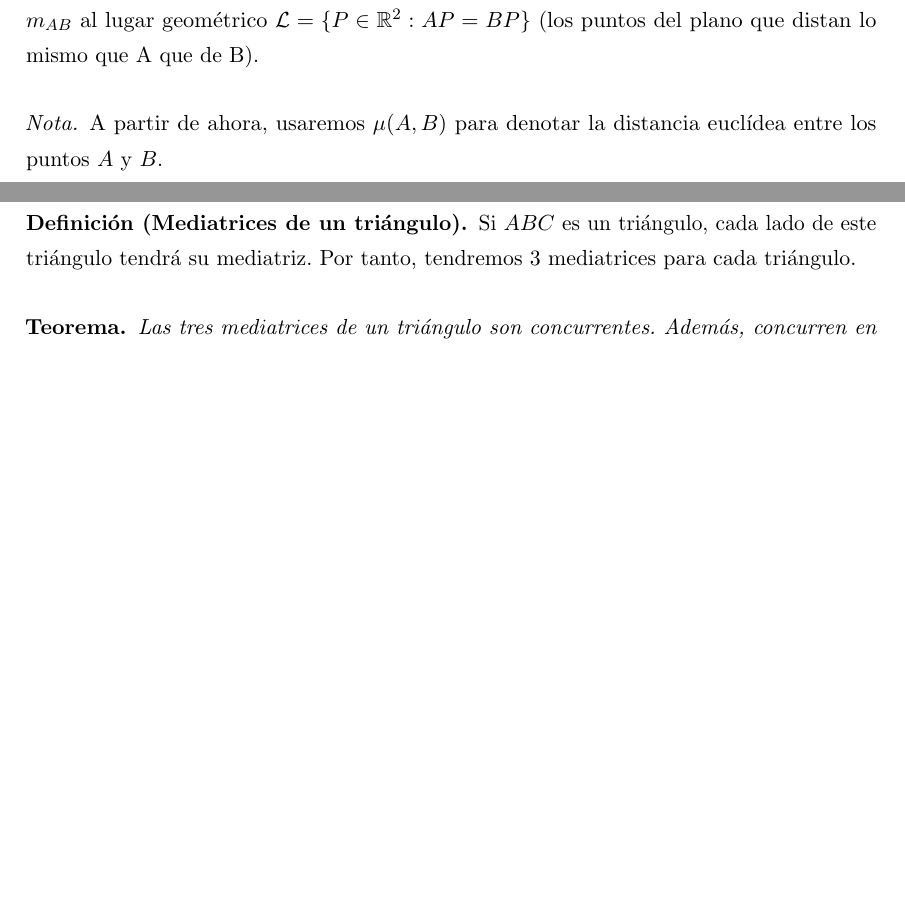
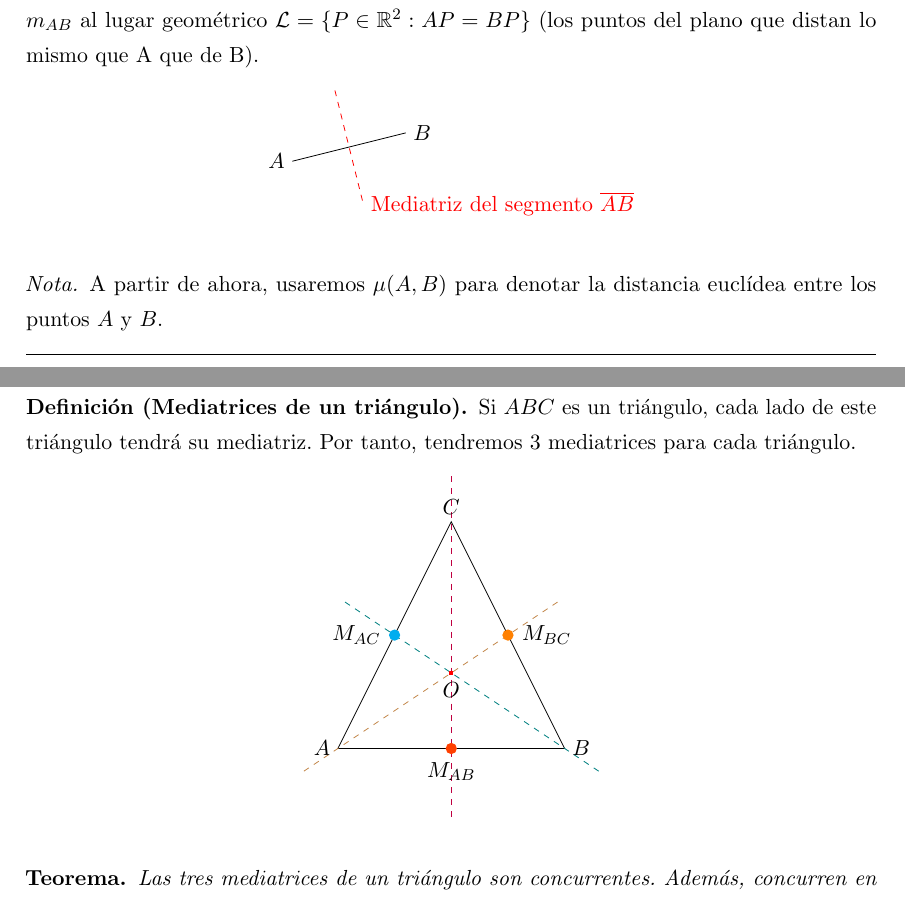
Before and after one commit to libreim/apuntesDGIIM, a LaTeX document (Geometría III/apuntes.tex): two parts of pages 9 and 10 of 21, joined at a grey line, cut so that both start at the same text, the shorter picture padded with empty space. Compiled offline with pdfLaTeX.

Commit message:
Reindentado de emacs y alguna figura añadida

```diff
--- a/Geometría III/apuntes.tex
+++ b/Geometría III/apuntes.tex
@@ -591,8 +592,21 @@ Las medianas de un triángulo $ABC$ son las rectas que unen un vértice con el p
 Si $ABC$ es un triángulo en $\R^2$, y $A'B'C'$ su triángulo medio. Sabemos que existen las medianas $m_A = L(\vec{AA'})$. Sabemos que las 3 medianas concurren en el baricentro. Este baricentro triseca a las medianas y tenemos que $G = \dfrac{2}{3}A' + \dfrac{1}{3}A$
 
 \begin{ndef}[Mediatriz de un segmento]
-	Si $\bar{AB}$ es un segmento, entonces llamamos $m_{AB}$  al lugar geométrico $\mathcal{L}=\{P \in \R^2 : AP = BP\}$ (los puntos del plano que distan lo mismo que A que de B).
+  Si $\overline{AB}$ es un segmento, entonces llamamos $m_{AB}$  al lugar geométrico $\mathcal{L}=\{P \in \R^2 : AP = BP\}$ (los puntos del plano que distan lo mismo que A que de B).
 \end{ndef}
+
+\begin{center}
+  \begin{tikzpicture}
+    \coordinate [label=left:$A$] (A) at (0,0);
+    \coordinate [label=right:$B$] (B) at (2,0.5);
+    \draw (A) -- (B);
+    \coordinate (M) at ($ (A)!.5!(B)$);
+    \coordinate (top) at ($ (M) !1! 90:(B)$);
+    \coordinate (bottom) at ($ (M) !1! 270:(B)$);
+    \draw [dashed, red] (top) -- (bottom) node[right] {Mediatriz del segmento $\overline{AB}$};
+  \end{tikzpicture}
+\end{center}
+
 \begin{nota}
   A partir de ahora, usaremos $\mu(A,B)$ para denotar la distancia euclídea entre los puntos $A$ y $B$.
 \end{nota}
@@ -622,6 +636,54 @@ Si $ABC$ es un triángulo en $\R^2$, y $A'B'C'$ su triángulo medio. Sabemos que
 \begin{ndef}[Mediatrices de un triángulo]
   Si $ABC$ es un triángulo, cada lado de este triángulo tendrá su mediatriz. Por tanto, tendremos 3 mediatrices para cada triángulo.
 \end{ndef}
+
+\pgfdeclarelayer{0}
+\pgfdeclarelayer{1}
+\pgfdeclarelayer{2}
+\pgfdeclarelayer{3}
+\pgfsetlayers{0,1,main,2,3}
+
+\begin{center}
+  \begin{tikzpicture}[scale=2]
+    \begin{pgfonlayer}{3}
+      \coordinate [label=left:$A$] (A) at (0,0);
+      \coordinate [label=right:$B$] (B) at (2,0);
+      \coordinate [label=above:$C$] (C) at (1,2);
+    \end{pgfonlayer}{3}
+    \begin{pgfonlayer}{1}
+      \draw (A) -- (B) -- (C) -- cycle;
+    \end{pgfonlayer}{1}
+    \begin{pgfonlayer}{3}
+      \node [fill=orange!150,inner sep=1pt,label=below:$M_{AB}$, scale=2, circle] (MAB) at
+      ($ (A)!.5!(B)$) {};
+    \end{pgfonlayer}{3}
+    \coordinate (C1) at ($ (MAB)!1.2!(C)$);
+    \coordinate (C2) at ($ (MAB)!-.3!(C)$);
+    \draw [dashed, purple, name path=MC](C1) -- (C2);
+    \begin{pgfonlayer}{3}
+      \node [fill=cyan!150,inner sep=1pt,label=left:$M_{AC}$, scale=2, circle] (MAC) at ($
+      (A)!.5!(C)$) {};
+    \end{pgfonlayer}{3}
+    \coordinate (B1) at ($ (MAC)!1.2!(B) $);
+    \coordinate (B2) at ($ (MAC)!-.3!(B)$);
+
+    \draw [dashed, teal, name path=MB] (B1) -- (B2);
+
+    \begin{pgfonlayer}{3}
+      \node [fill=orange,inner sep=1pt,label=right:$M_{BC}$, scale=2, circle] (MBC) at ($
+      (B)!.5!(C)$) {};
+    \end{pgfonlayer}{3}
+    \coordinate (A1) at ($ (MBC)!1.2!(A) $);
+    \coordinate (A2) at ($ (MBC)!-.3!(A)$);
+
+    \draw [dashed, brown] (A1) -- (A2);
+
+    \path [name intersections={of=MB and MC, by=O}];
+    \begin{pgfonlayer}{3}
+      \node [fill=red, inner sep=1pt, label=below:$O$] at (O) {};
+    \end{pgfonlayer}{3}
+  \end{tikzpicture}
+\end{center}
 
 \begin{nth}
   Las tres mediatrices de un triángulo son concurrentes. Además, concurren en el punto $O$ llamado el circuncentro, el centro de la circunferencia que pasa por $A$,$B$ y $C$.
```
Also changed, not shown: Geometría III/apuntes.tex (185 more changed lines). Lines whose indentation alone changed are shown as unchanged.
